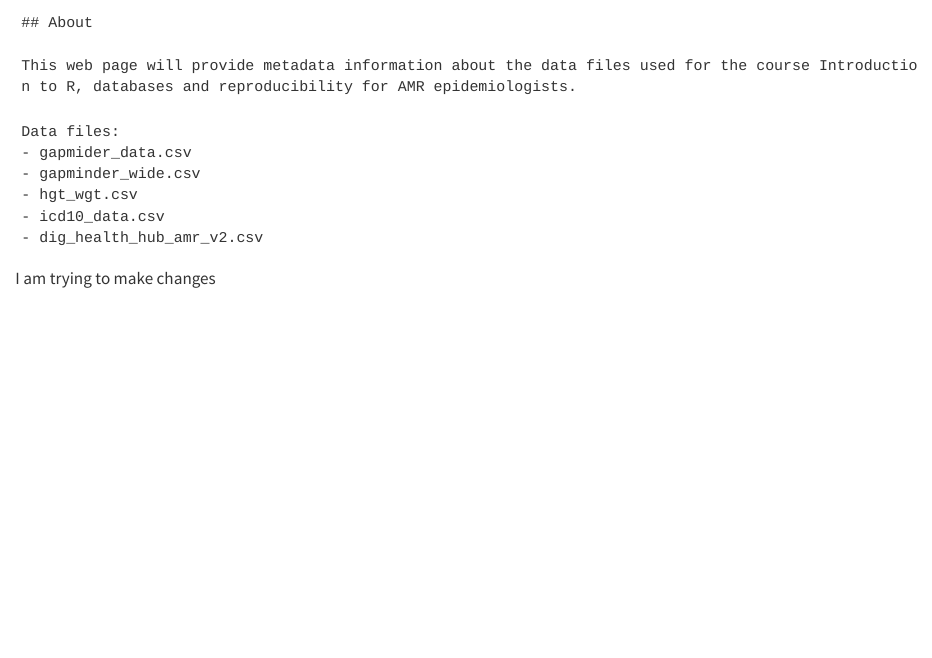
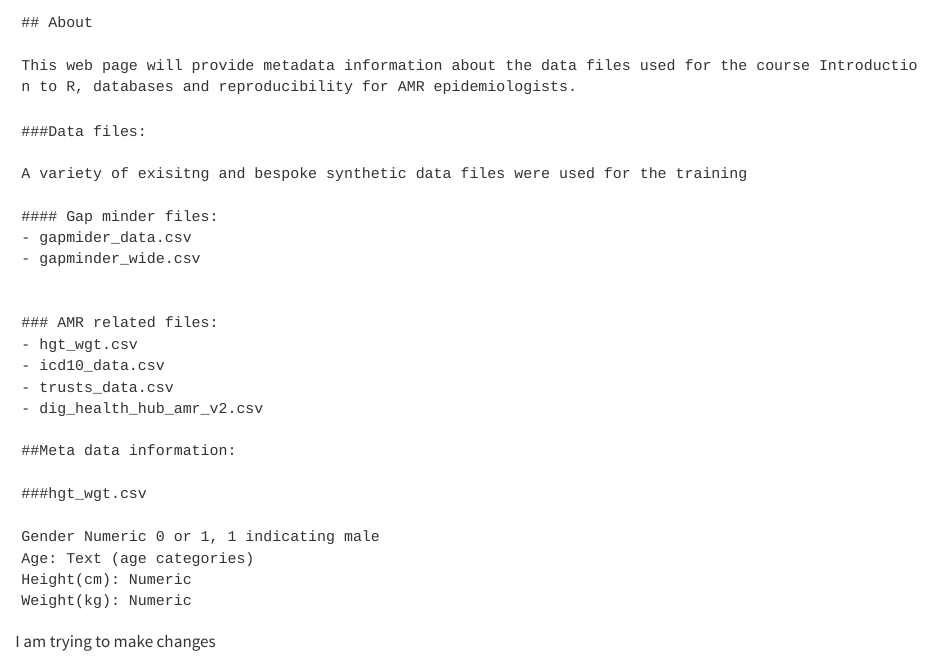
Before and after one commit to ali-datoo/amr-data-dictionary, a Quarto document (index.qmd): the page in a window 1100 px wide, from 70 px down. Rendered offline with R 4.5, knitr and Pandoc in place of Quarto, with nearby package versions.

Commit message:
Changed sturcture of file and included info about hgt_wgt.csv

````diff
--- a/index.qmd
+++ b/index.qmd
@@ -9,12 +9,29 @@ This web page will provide metadata information about the data files used for th
 ```
 
 ```
-Data files:
+###Data files:
+
+A variety of exisitng and bespoke synthetic data files were used for the training
+
+#### Gap minder files:
 - gapmider_data.csv
 - gapminder_wide.csv
+
+
+### AMR related files:
 - hgt_wgt.csv
 - icd10_data.csv
+- trusts_data.csv
 - dig_health_hub_amr_v2.csv
+
+##Meta data information:
+
+###hgt_wgt.csv
+
+Gender Numeric 0 or 1, 1 indicating male
+Age: Text (age categories)
+Height(cm): Numeric
+Weight(kg): Numeric
 ```
-I am trying to make changes
-\
+
+I am trying to make changes\
````
